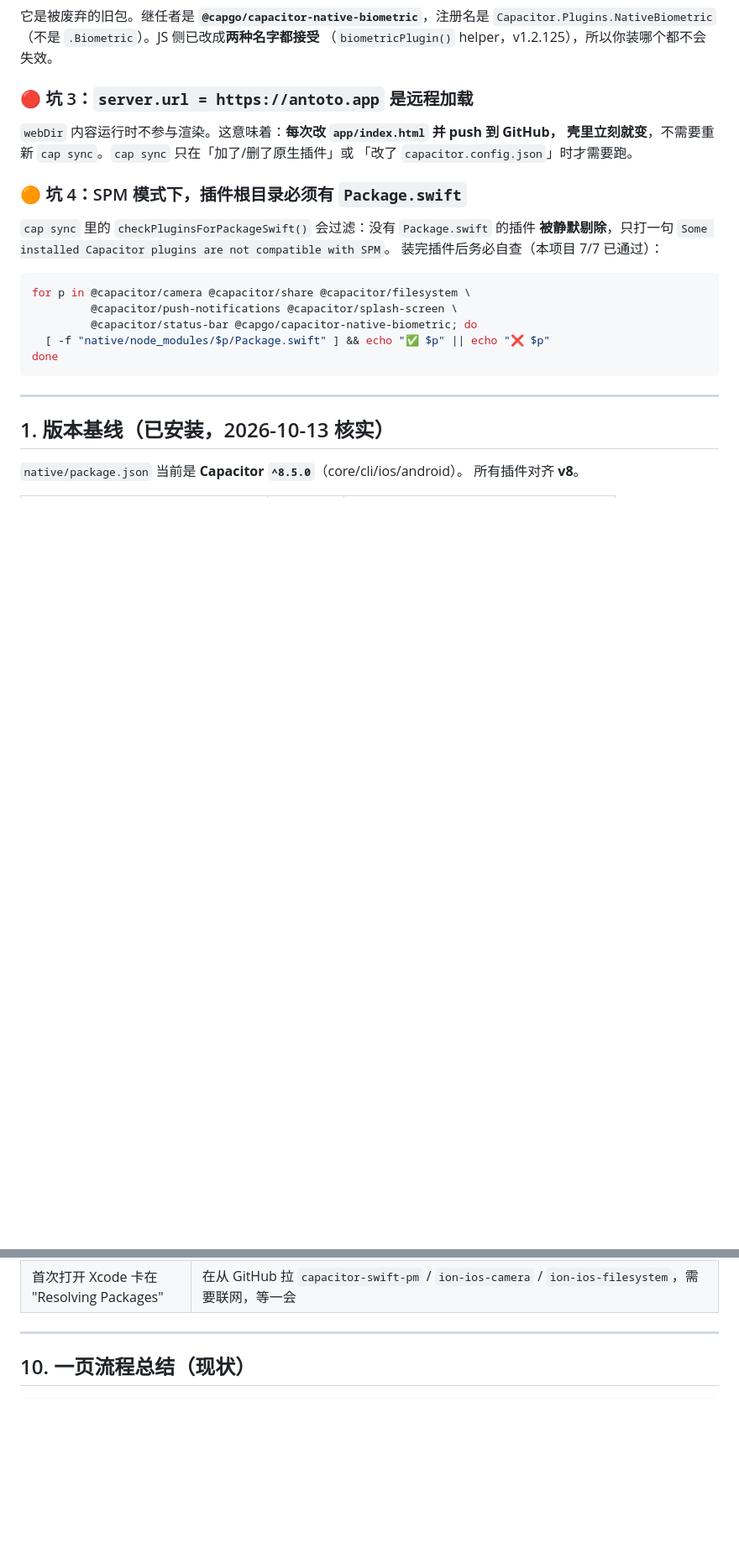
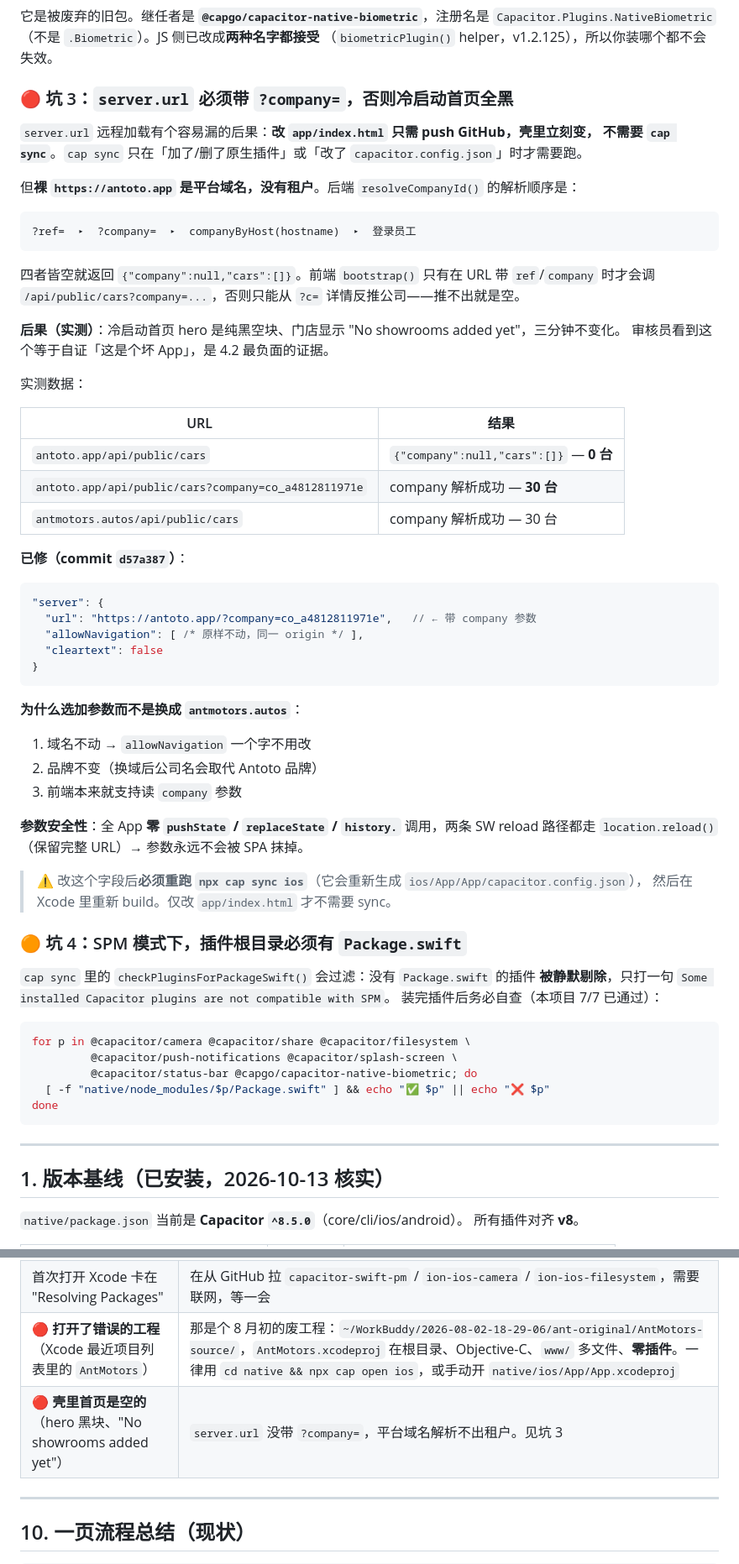
Before and after one commit to aurawe317/antmotors, a Markdown page: Native-CapSync-Guide.md, 2 parts joined by grey strips. Shown at 84% size. Rendered like a GitHub page; blank space fills up the shorter version.

Commit message:
docs: guide — server.url must carry ?company=, plus the stale-project trap
Two things learned the hard way today, both of which cost real time:

1. A bare https://antoto.app in server.url resolves to NO tenant (the backend's
   resolveCompanyId tries ?ref=, ?company=, hostname, then the logged-in employee,
   and the platform domain matches none of them), so a cold launch renders an empty
   home screen — black hero, no showrooms. Documented with the measured numbers
   (0 cars bare vs 30 with ?company=co_a4812811971e) and why the query-parameter
   route was chosen over switching the host: same origin so allowNavigation is
   untouched, branding unchanged, and the app already reads the parameter. Also
   notes the app has no pushState/replaceState at all, so the parameter cannot be
   dropped by the SPA.

2. Xcode's recent-projects list still offers a stale AntMotors project from
   2026-08-02 (AntMotors.xcodeproj at the repo root, Objective-C, multi-file www/
   at 4.4KB, zero plugins). Opening it silently loses every plugin. Added to the
   troubleshooting table with the correct open command.

````diff
--- a/Native-CapSync-Guide.md
+++ b/Native-CapSync-Guide.md
@@ -36,11 +36,51 @@ grep -c "Pods_" native/ios/App/App.xcodeproj/project.pbxproj   # 0 → 从没用
 `Capacitor.Plugins.NativeBiometric`（不是 `.Biometric`）。JS 侧已改成**两种名字都接受**
 （`biometricPlugin()` helper，v1.2.125），所以你装哪个都不会失效。
 
-### 🔴 坑 3：`server.url = https://antoto.app` 是远程加载
+### 🔴 坑 3：`server.url` 必须带 `?company=`，否则冷启动首页全黑
 
-`webDir` 内容运行时不参与渲染。这意味着：**每次改 `app/index.html` 并 push 到 GitHub，
-壳里立刻就变**，不需要重新 `cap sync`。`cap sync` 只在「加了/删了原生插件」或
-「改了 `capacitor.config.json`」时才需要跑。
+`server.url` 远程加载有个容易漏的后果：**改 `app/index.html` 只需 push GitHub，壳里立刻变，
+不需要 `cap sync`**。`cap sync` 只在「加了/删了原生插件」或「改了 `capacitor.config.json`」时才需要跑。
+
+但**裸 `https://antoto.app` 是平台域名，没有租户**。后端 `resolveCompanyId()` 的解析顺序是：
+
+```
+?ref=  ▸  ?company=  ▸  companyByHost(hostname)  ▸  登录员工
+```
+
+四者皆空就返回 `{"company":null,"cars":[]}`。前端 `bootstrap()` 只有在 URL 带 `ref`/`company`
+时才会调 `/api/public/cars?company=...`，否则只能从 `?c=` 详情反推公司——推不出就是空。
+
+**后果（实测）**：冷启动首页 hero 是纯黑空块、门店显示 "No showrooms added yet"，三分钟不变化。
+审核员看到这个等于自证「这是个坏 App」，是 4.2 最负面的证据。
+
+实测数据：
+
+| URL | 结果 |
+|---|---|
+| `antoto.app/api/public/cars` | `{"company":null,"cars":[]}` — **0 台** |
+| `antoto.app/api/public/cars?company=co_a4812811971e` | company 解析成功 — **30 台** |
+| `antmotors.autos/api/public/cars` | company 解析成功 — 30 台 |
+
+**已修（commit `d57a387`）**：
+
+```jsonc
+"server": {
+  "url": "https://antoto.app/?company=co_a4812811971e",   // ← 带 company 参数
+  "allowNavigation": [ /* 原样不动，同一 origin */ ],
+  "cleartext": false
+}
+```
+
+**为什么选加参数而不是换成 `antmotors.autos`**：
+1. 域名不动 → `allowNavigation` 一个字不用改
+2. 品牌不变（换域后公司名会取代 Antoto 品牌）
+3. 前端本来就支持读 `company` 参数
+
+**参数安全性**：全 App **零 `pushState` / `replaceState` / `history.`** 调用，两条 SW reload
+路径都走 `location.reload()`（保留完整 URL）→ 参数永远不会被 SPA 抹掉。
+
+> ⚠️ 改这个字段后**必须重跑 `npx cap sync ios`**（它会重新生成 `ios/App/App/capacitor.config.json`），
+> 然后在 Xcode 里重新 build。仅改 `app/index.html` 才不需要 sync。
 
 ### 🟠 坑 4：SPM 模式下，插件根目录**必须**有 `Package.swift`
 
@@ -371,6 +411,8 @@ JSON.stringify(Object.keys(Capacitor.Plugins))
 | 状态栏时钟/电量看不见（同色） | Capacitor StatusBar 命名反直觉：`"DARK"`=白字、`"LIGHT"`=黑字；且 meta 方案在壳里无效，必须走 `StatusBar.setStyle()`（见 4.3） |
 | 冷启动闪一下白屏/反色 | SplashScreen `backgroundColor` 没配，或与 App 当前主题不一致（见 4.3 启动链） |
 | 首次打开 Xcode 卡在 "Resolving Packages" | 在从 GitHub 拉 `capacitor-swift-pm` / `ion-ios-camera` / `ion-ios-filesystem`，需要联网，等一会 |
+| 🔴 **打开了错误的工程**（Xcode 最近项目列表里的 `AntMotors`） | 那是个 8 月初的废工程：`~/WorkBuddy/2026-08-02-18-29-06/ant-original/AntMotors-source/`，`AntMotors.xcodeproj` 在根目录、Objective-C、`www/` 多文件、**零插件**。一律用 `cd native && npx cap open ios`，或手动开 `native/ios/App/App.xcodeproj` |
+| 🔴 **壳里首页是空的**（hero 黑块、"No showrooms added yet"） | `server.url` 没带 `?company=`，平台域名解析不出租户。见坑 3 |
 
 ---
 
````
